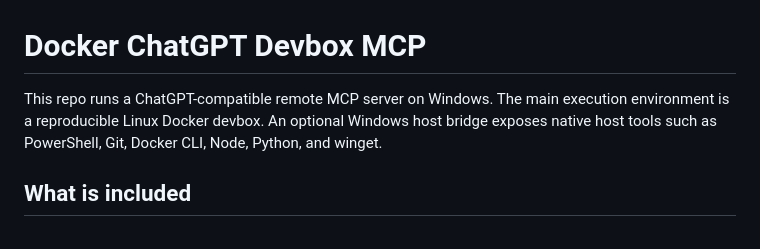
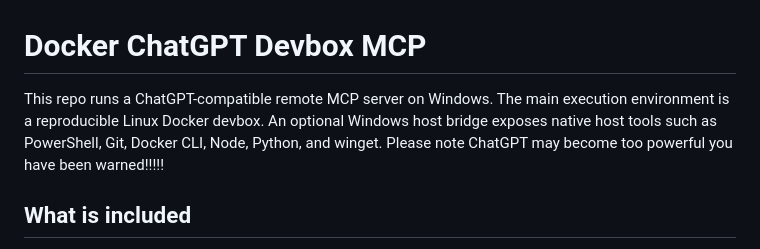
Before and after one commit to adybag14-cyber/devbox, a Markdown page: README.md, the part around the change. GitHub-like rendering.

Commit message:
Update README with warning about ChatGPT
Added a warning about ChatGPT's potential power.

```diff
--- a/README.md
+++ b/README.md
@@ -1,6 +1,6 @@
 # Docker ChatGPT Devbox MCP
 
-This repo runs a ChatGPT-compatible remote MCP server on Windows. The main execution environment is a reproducible Linux Docker devbox. An optional Windows host bridge exposes native host tools such as PowerShell, Git, Docker CLI, Node, Python, and winget.
+This repo runs a ChatGPT-compatible remote MCP server on Windows. The main execution environment is a reproducible Linux Docker devbox. An optional Windows host bridge exposes native host tools such as PowerShell, Git, Docker CLI, Node, Python, and winget. Please note ChatGPT may become too powerful you have been warned!!!!!
 
 ## What is included
 
```
